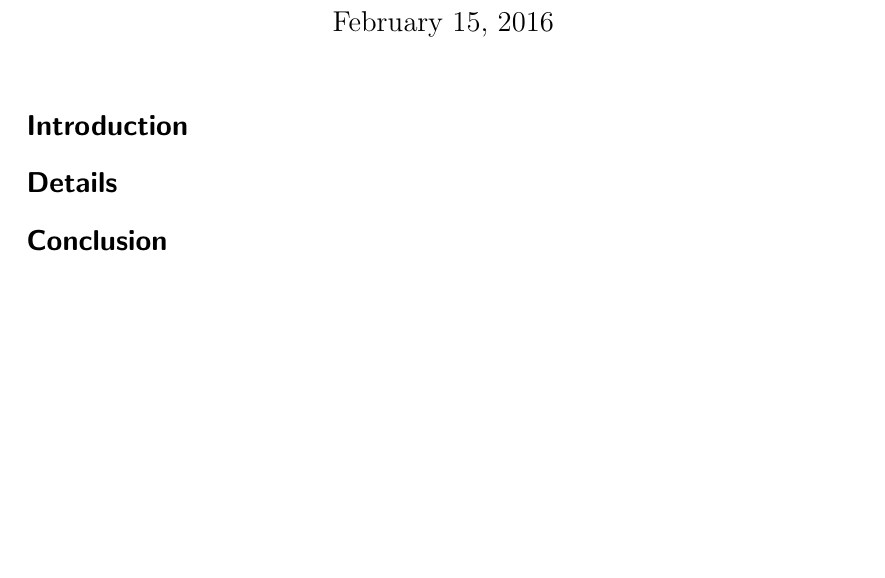
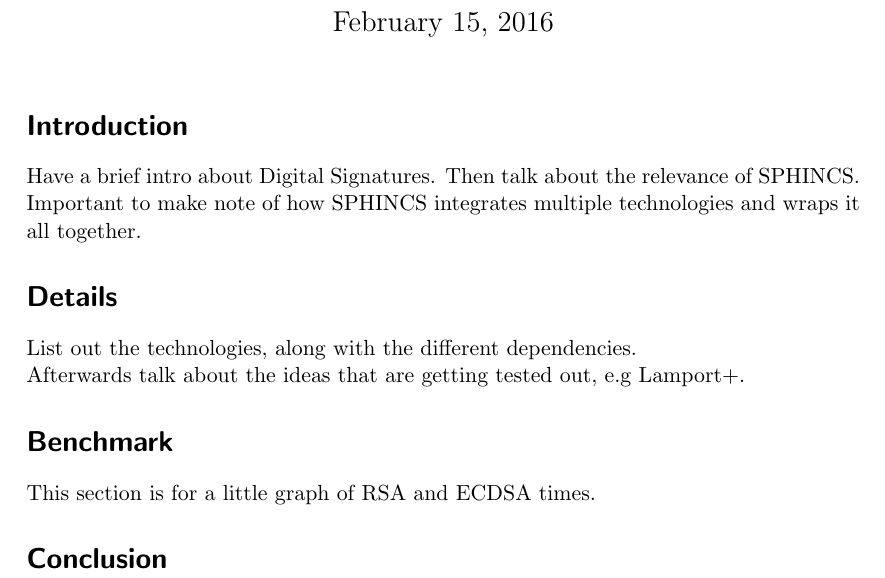
Before and after one commit to narayave/CS419AppCrypto, a LaTeX document (report.tex): part of the page, cut so that both start at the same text, the shorter picture padded with empty space. Compiled offline with pdfLaTeX.

Commit message:
report details

```diff
--- a/report.tex
+++ b/report.tex
@@ -10,8 +10,14 @@
 
 
 \section*{Introduction}
+Have a brief intro about Digital Signatures. Then talk about the relevance of SPHINCS. Important to make note of how SPHINCS integrates multiple technologies and wraps it all together.
 
 \section*{Details}
+List out the technologies, along with the different dependencies.\\
+Afterwards talk about the ideas that are getting tested out, e.g Lamport+.
+
+\section*{Benchmark}
+This section is for a little graph of RSA and ECDSA times.
 
 \section*{Conclusion}
 
```
Also changed, not shown: report.pdf, 3 other files.
